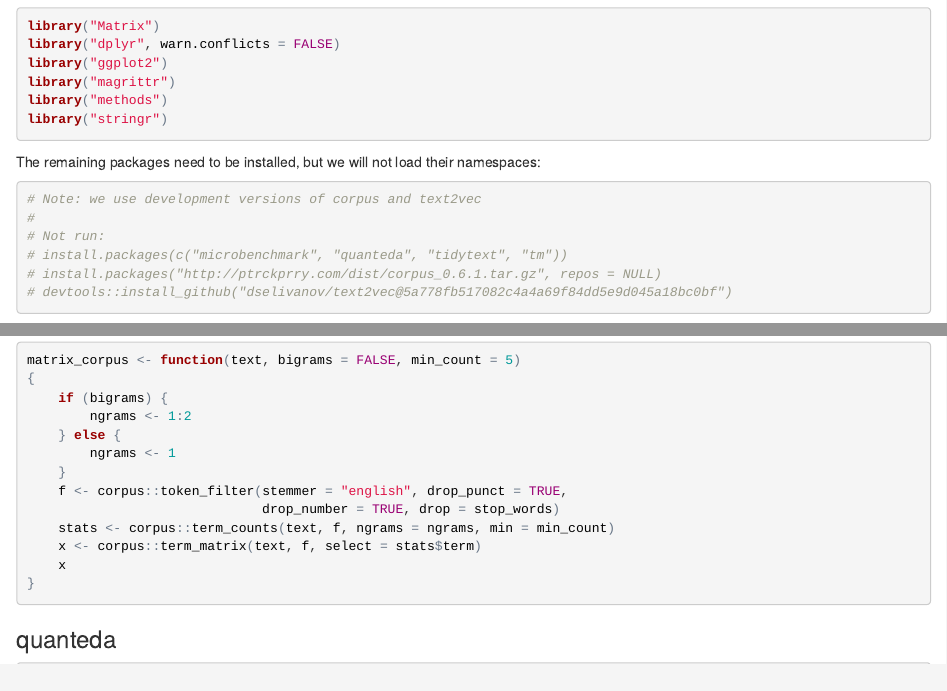
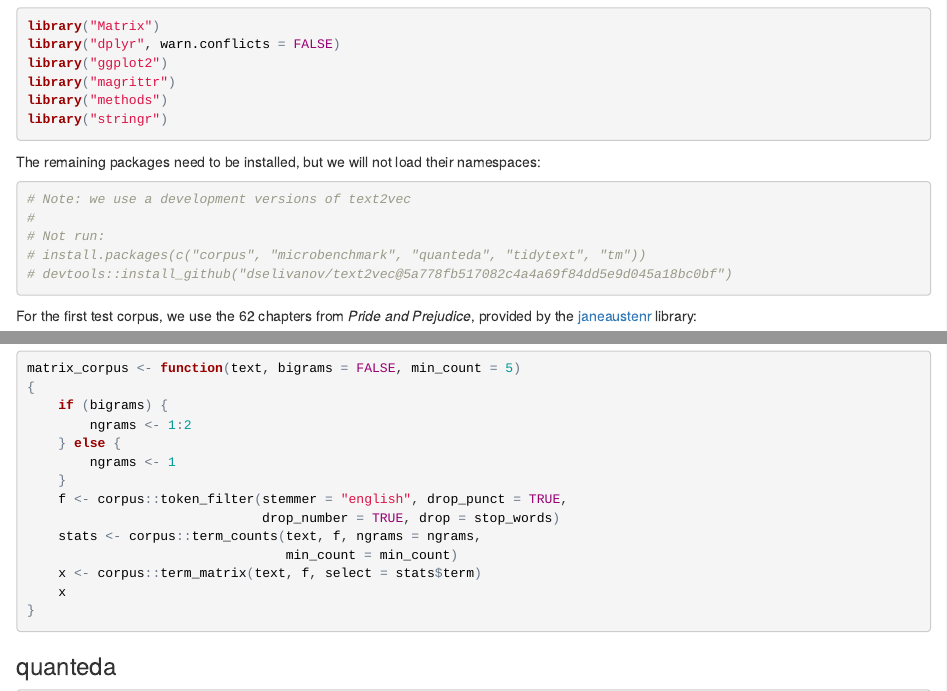
Before and after one commit to patperry/bench-term-matrix, an R Markdown document (term-matrix.Rmd): the page in a window 1100 px wide, from 650 px down, and a second part further down, joined at a grey line. The pictures show the output file term-matrix.html that the author committed with the source, opened offline.

Commit message:
update to corpus 0.7.0

````diff
--- a/term-matrix.Rmd
+++ b/term-matrix.Rmd
@@ -60,11 +60,10 @@ The remaining packages need to be installed, but we will not load their
 namespaces:
 
 ```{r}
-# Note: we use development versions of corpus and text2vec
+# Note: we use a development versions of text2vec
 #
 # Not run:
-# install.packages(c("microbenchmark", "quanteda", "tidytext", "tm"))
-# install.packages("http://ptrckprry.com/dist/corpus_0.6.1.tar.gz", repos = NULL)
+# install.packages(c("corpus", "microbenchmark", "quanteda", "tidytext", "tm"))
 # devtools::install_github("dselivanov/text2vec@5a778fb517082c4a4a69f84dd5e9d045a18bc0bf")
 ```
 
@@ -164,7 +163,8 @@ matrix_corpus <- function(text, bigrams = FALSE, min_count = 5)
     }
     f <- corpus::token_filter(stemmer = "english", drop_punct = TRUE,
                               drop_number = TRUE, drop = stop_words)
-    stats <- corpus::term_counts(text, f, ngrams = ngrams, min = min_count)
+    stats <- corpus::term_counts(text, f, ngrams = ngrams,
+                                 min_count = min_count)
     x <- corpus::term_matrix(text, f, select = stats$term)
     x
 }
````
Also changed, not shown: term-matrix.html, term-matrix.md, 4 other files.
